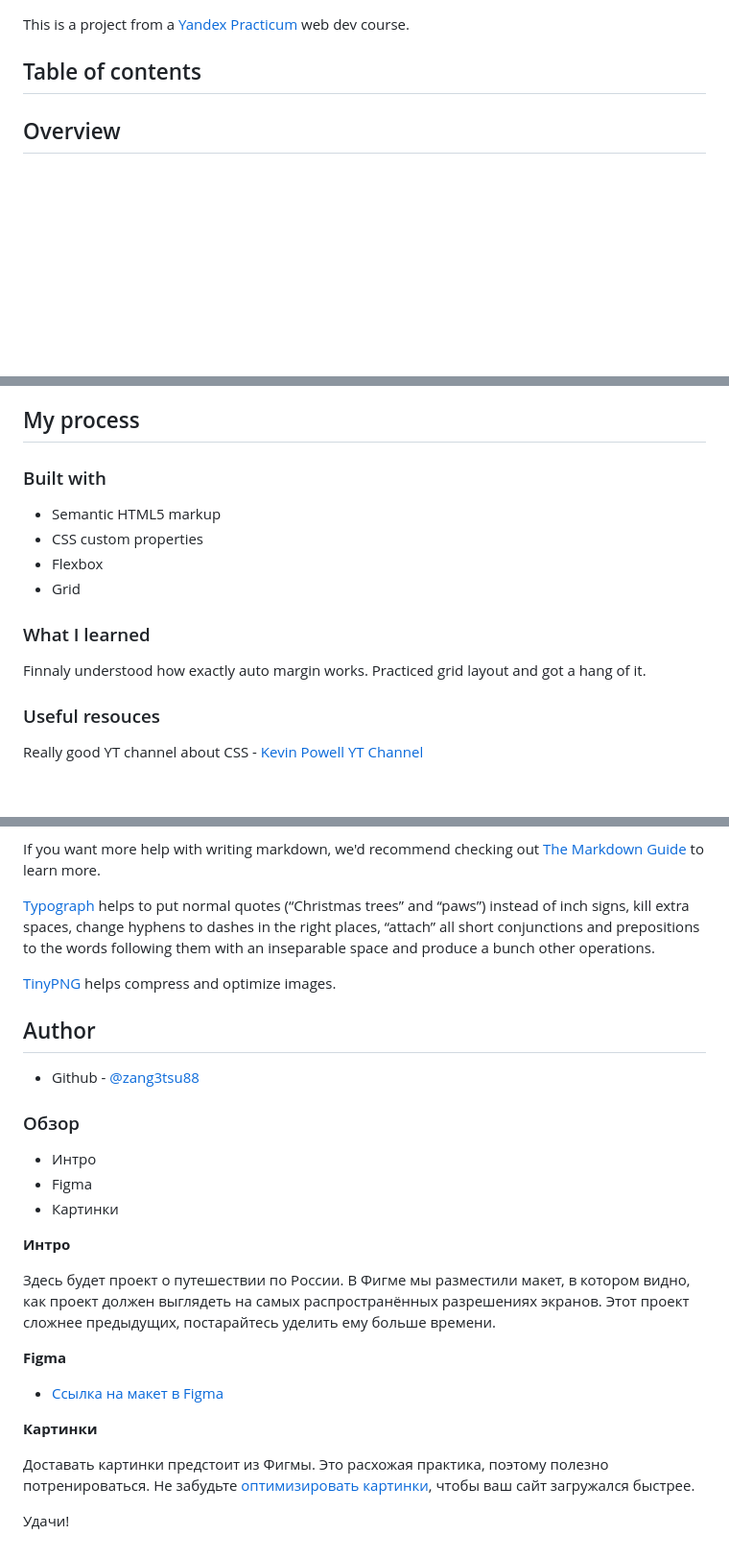
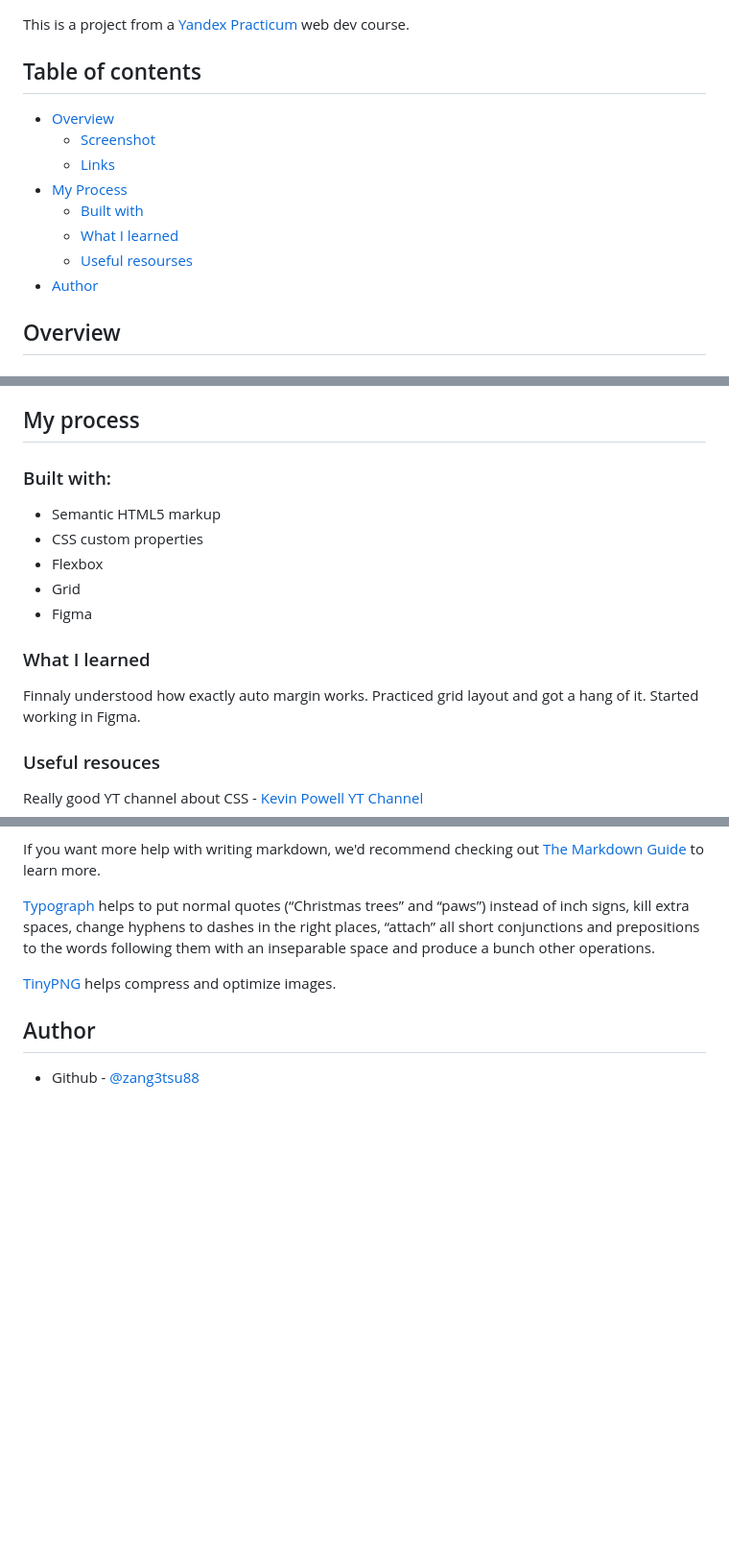
Before and after one commit to zang3tsu88/russian-travels, a Markdown page: README.md, 3 parts joined by grey strips. Shown: that part at 96% size. GitHub-like rendering; blank space fills up the shorter version.

```diff
--- a/README.md
+++ b/README.md
@@ -3,6 +3,15 @@
 This is a project from a [Yandex Practicum](https://practicum.yandex.ru/) web dev course.
 
 ## Table of contents
+
+- [Overview](#overview)
+  - [Screenshot](#screenshot)
+  - [Links](#links)
+- [My Process](#my-process)
+  - [Built with](#built-with)
+  - [What I learned](#what-i-learned)
+  - [Useful resourses](#useful-resouces)
+- [Author](#author)
 
 ## Overview
 
@@ -17,17 +26,19 @@ This is a project from a [Yandex Practicum](https://practicum.yandex.ru/) web de
 
 ## My process
 
-### Built with
+### Built with:
 
 - Semantic HTML5 markup
 - CSS custom properties
 - Flexbox
 - Grid
+- Figma
 
 ### What I learned
 
 Finnaly understood how exactly auto margin works.
 Practiced grid layout and got a hang of it.
+Started working in Figma.
 
 ### Useful resouces
 
@@ -42,25 +53,3 @@ If you want more help with writing markdown, we'd recommend checking out [The Ma
 ## Author
 
 - Github - [@zang3tsu88](https://github.com/zang3tsu88)
-
-### Обзор
-* Интро
-* Figma
-* Картинки
-
-**Интро**
-
-Здесь будет проект о путешествии по России.
-В Фигме мы разместили макет, в котором видно, как проект должен выглядеть на самых распространённых разрешениях экранов.
-Этот проект сложнее предыдущих, постарайтесь уделить ему больше времени.
-
-**Figma**
-
-* [Ссылка на макет в Figma](https://www.figma.com/file/5S2WSbEFL6awjVWJ0NWL8Q/Sprint-3_-Russia-_-desktop-mobile?node-id=28503%3A0)
-
-**Картинки**
-
-Доставать картинки предстоит из Фигмы. Это расхожая практика, поэтому полезно потренироваться.
-Не забудьте [оптимизировать картинки](https://tinypng.com/), чтобы ваш сайт загружался быстрее.
-
-Удачи!
```
Also changed, not shown: images/russian-travels_01.png.
